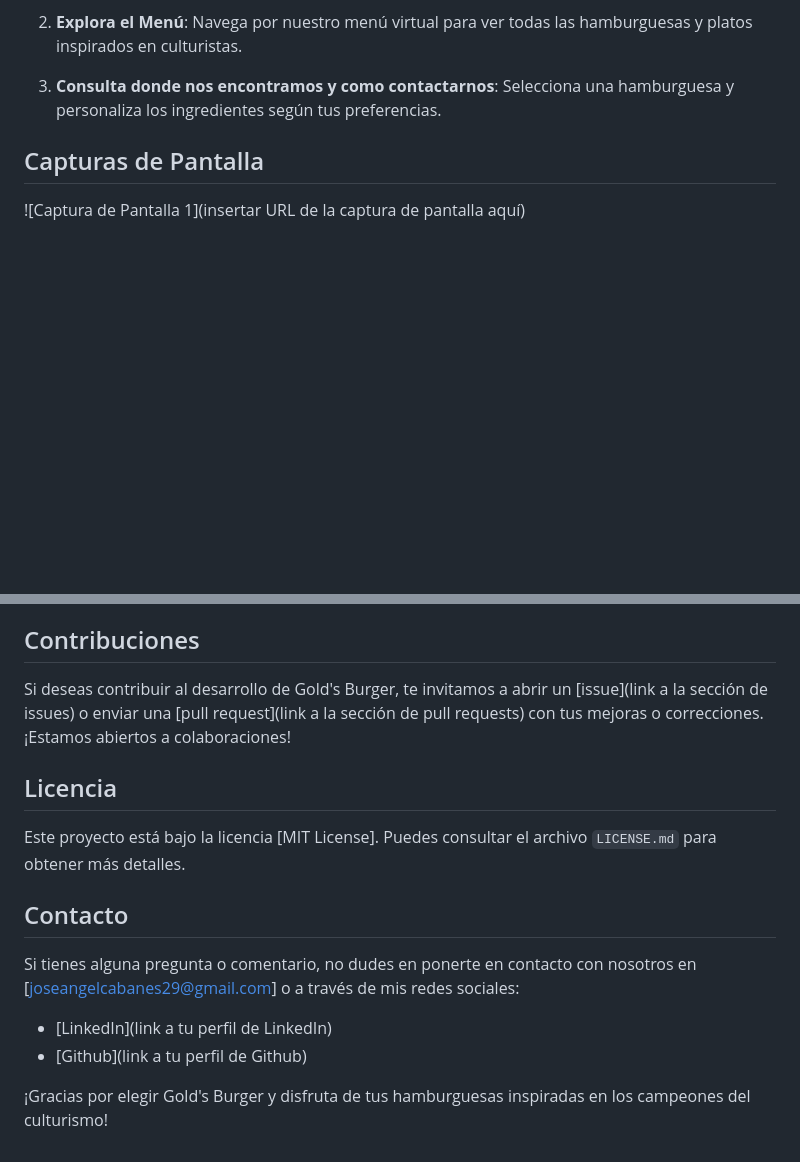
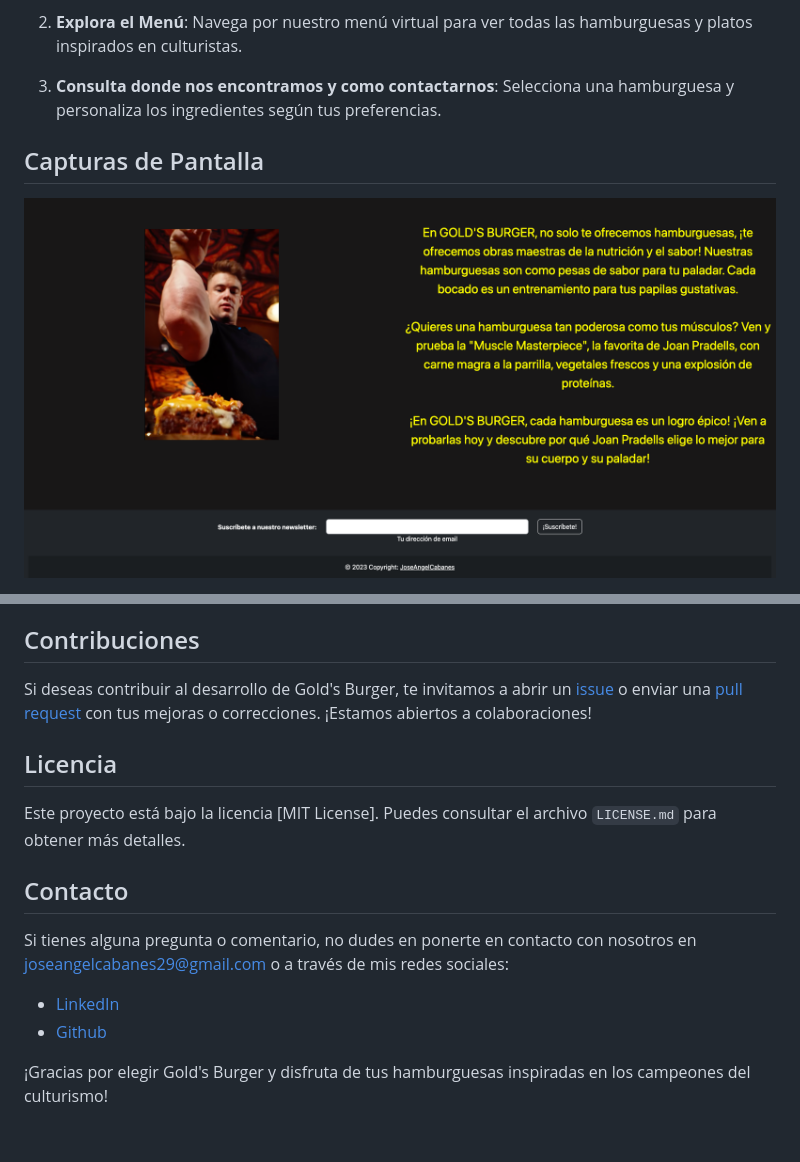
Before and after one commit to JoseAngelCabanes/fsdVAL0923Proyecto1, a Markdown page: README.md, 2 parts joined by grey strips. Rendered like a GitHub page; pictures changed too: img/captura1.png (added); blank space fills up the shorter version.

Commit message:
archivo readme.md finalizado

```diff
--- a/README.md
+++ b/README.md
@@ -25,5 +25,5 @@ Bienvenido a Gold's Burger, tu restaurante de hamburguesas inspirado en los cult
 
 ## Capturas de Pantalla
 
-![Captura de Pantalla 1](insertar URL de la captura de pantalla aquí)
+![Captura de Pantalla 1](img/captura1.png)
 
@@ -31,7 +37,7 @@ Bienvenido a Gold's Burger, tu restaurante de hamburguesas inspirado en los cult
 
 ## Contribuciones
 
-Si deseas contribuir al desarrollo de Gold's Burger, te invitamos a abrir un [issue](link a la sección de issues) o enviar una [pull request](link a la sección de pull requests) con tus mejoras o correcciones. ¡Estamos abiertos a colaboraciones!
+Si deseas contribuir al desarrollo de Gold's Burger, te invitamos a abrir un [issue](https://github.com/JoseAngelCabanes/fsdVAL0923Proyecto1/issues) o enviar una [pull request](https://github.com/JoseAngelCabanes/fsdVAL0923Proyecto1/pulls) con tus mejoras o correcciones. ¡Estamos abiertos a colaboraciones!
 
 ## Licencia
 
@@ -39,10 +45,10 @@ Este proyecto está bajo la licencia [MIT License]. Puedes consultar el archivo
 
 ## Contacto
 
-Si tienes alguna pregunta o comentario, no dudes en ponerte en contacto con nosotros en [joseangelcabanes29@gmail.com] o a través de mis redes sociales:
+Si tienes alguna pregunta o comentario, no dudes en ponerte en contacto con nosotros en joseangelcabanes29@gmail.com o a través de mis redes sociales:
 
-- [LinkedIn](link a tu perfil de LinkedIn)
-- [Github](link a tu perfil de Github)
+- [LinkedIn](https://www.linkedin.com/in/angel-cabanes/)
+- [Github](https://github.com/JoseAngelCabanes)
 
 
 ¡Gracias por elegir Gold's Burger y disfruta de tus hamburguesas inspiradas en los campeones del culturismo!
```
Also changed, not shown: other parts of README.md (+8 -2 lines), 1 other file.
